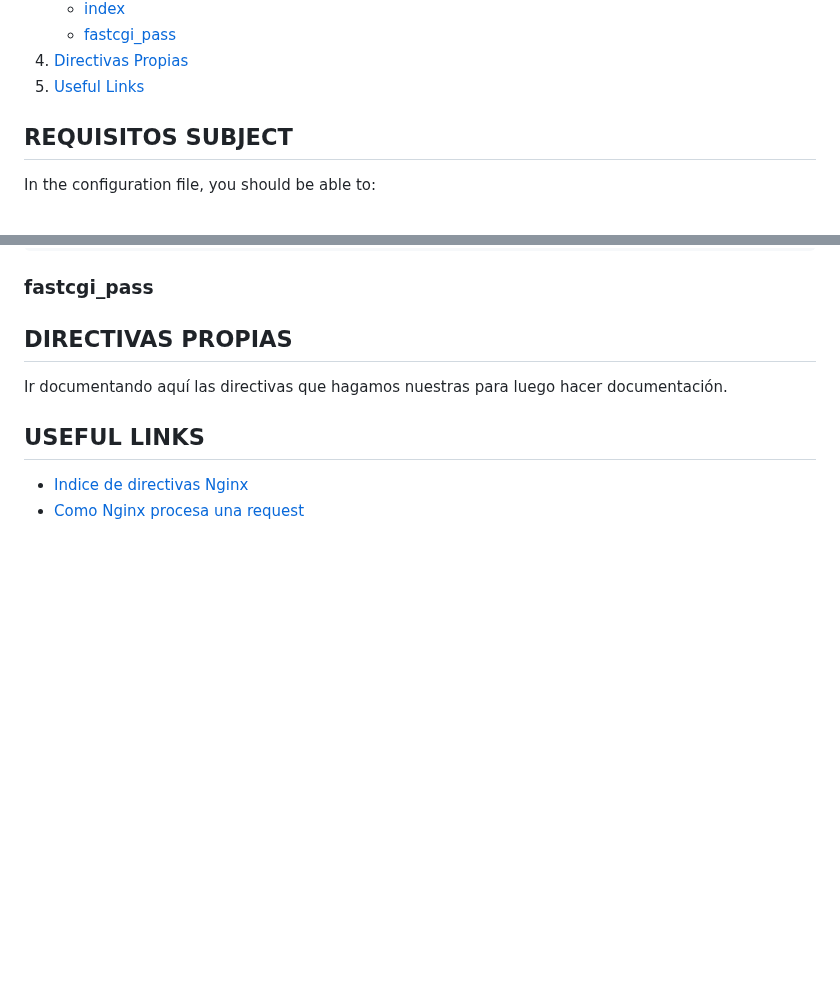
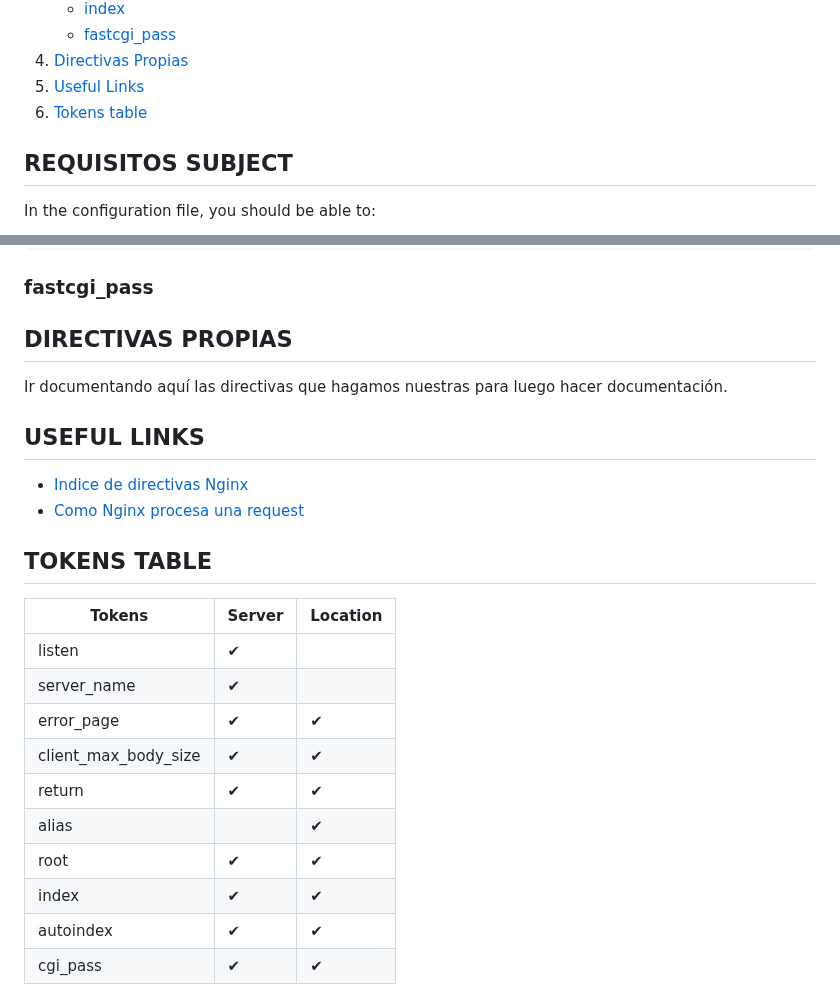
Before and after one commit to MGuardia10/42cursus_webserv, a Markdown page: doc/configs.md, 2 parts joined by grey strips. GitHub-like rendering; blank space fills up the shorter version.

Commit message:
Added a table of the tokens of server and location, differentiated

```diff
--- a/doc/configs.md
+++ b/doc/configs.md
@@ -13,6 +13,8 @@
 	- [fastcgi_pass](#2.11)
 3. [Directivas Propias](#3.0)
 4. [Useful Links](#4.0)
+5. [Tokens table](#5.0)
+
 
 ## <b id="1.0">REQUISITOS SUBJECT</b>
 
@@ -264,3 +266,18 @@ Ir documentando aquí las directivas que hagamos nuestras para luego hacer docum
 
 - [Indice de directivas Nginx](https://nginx.org/en/docs/dirindex.html)
 - [Como Nginx procesa una request](https://nginx.org/en/docs/http/request_processing.html)
+
+
+## <b id="5.0">TOKENS TABLE</b>
+|Tokens|Server|Location|
+|-|-|-|
+|listen|✔||
+|server_name|✔||
+|error_page|✔|✔|
+|client_max_body_size|✔|✔|
+|return|✔|✔|
+|alias||✔|
+|root|✔|✔|
+|index|✔|✔|
+|autoindex|✔|✔|
+|cgi_pass|✔|✔|
```
